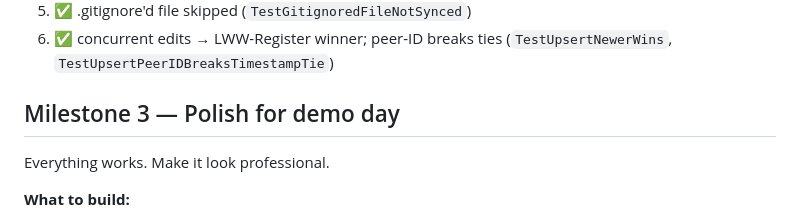
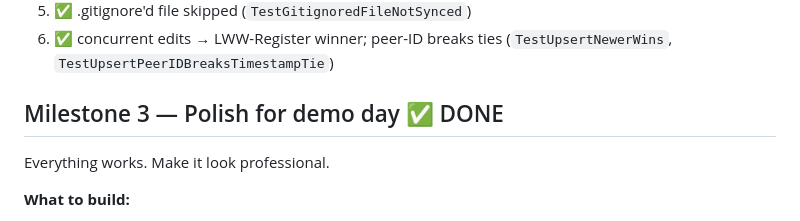
Before and after one commit to Aman035/collab-ai, a Markdown page: docs/09-build-plan.md, the part around the change. GitHub-like rendering.

Commit message:
docs: mark M3 polish as done

```diff
--- a/docs/09-build-plan.md
+++ b/docs/09-build-plan.md
@@ -83,7 +83,7 @@ Add file synchronization. Now the demo can show "B's agent edits a file, A sees
 6. ✅ concurrent edits → LWW-Register winner; peer-ID breaks ties
    (`TestUpsertNewerWins`, `TestUpsertPeerIDBreaksTimestampTie`)
 
-## Milestone 3 — Polish for demo day
+## Milestone 3 — Polish for demo day ✅ DONE
 
 Everything works. Make it look professional.
 
```
